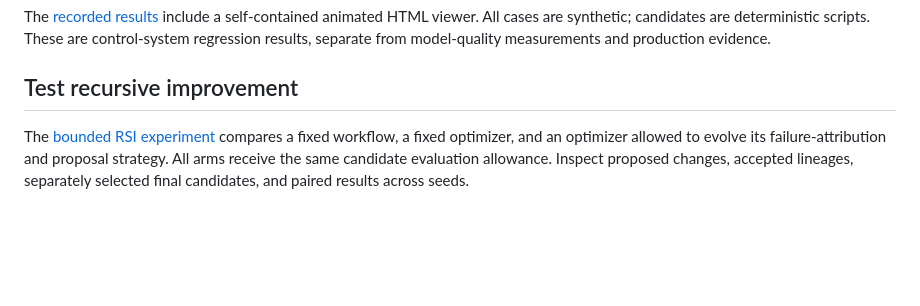
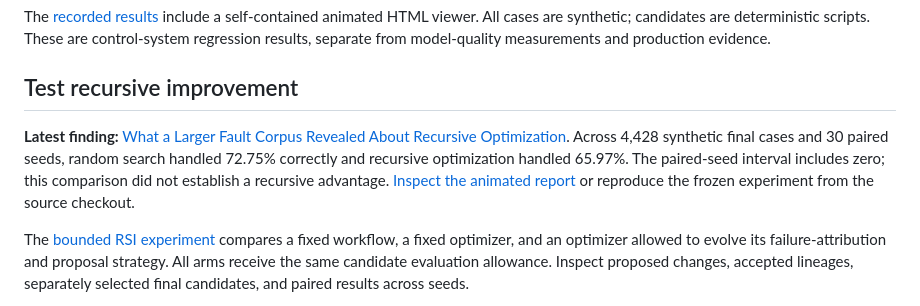
Before and after one commit to hk-775/practical-eval-lab, a Markdown page: README.md, the part around the change. Drawn GitHub-style; blank space fills up the shorter version.

```diff
--- a/README.md
+++ b/README.md
@@ -87,6 +87,13 @@ are deterministic scripts. These are control-system regression results, separate
 from model-quality measurements and production evidence.
 
 ## Test recursive improvement
+
+**Latest finding:** [What a Larger Fault Corpus Revealed About Recursive Optimization](benchmarks/recursive_improvement_v3/README.md).
+Across 4,428 synthetic final cases and 30 paired seeds, random search handled
+72.75% correctly and recursive optimization handled 65.97%. The paired-seed
+interval includes zero; this comparison did not establish a recursive advantage.
+[Inspect the animated report](benchmarks/recursive_improvement_v3/recordings/2026-10-29/comparison.html)
+or reproduce the frozen experiment from the source checkout.
 
 The [bounded RSI experiment](benchmarks/recursive_improvement/README.md) compares
 a fixed workflow, a fixed optimizer, and an optimizer allowed to evolve its
```
Also changed, not shown: benchmarks/recursive_improvement_v3/README.md (+26 -1 lines), docs/publication.md (+31 -0 lines), docs/architecture/rsi-improvement-loop.png (added), 7 other files.
